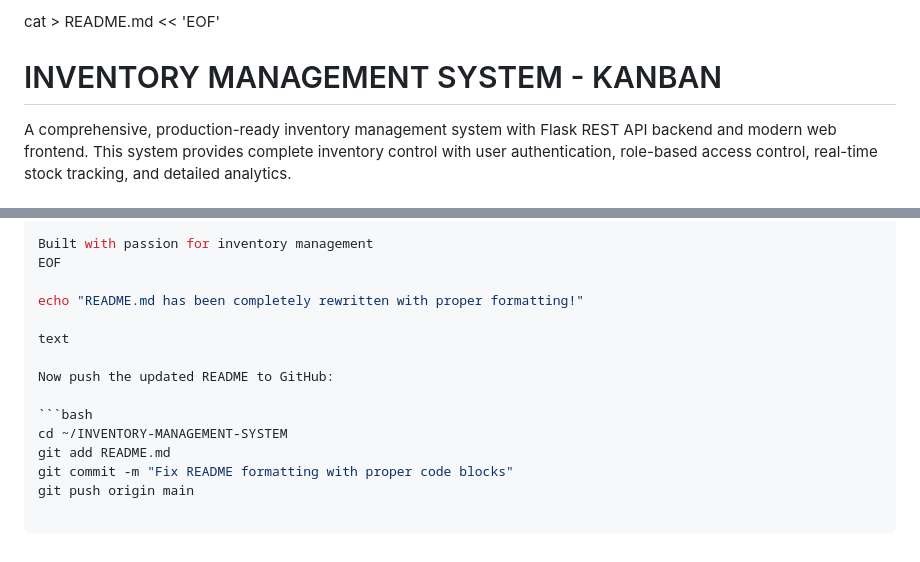
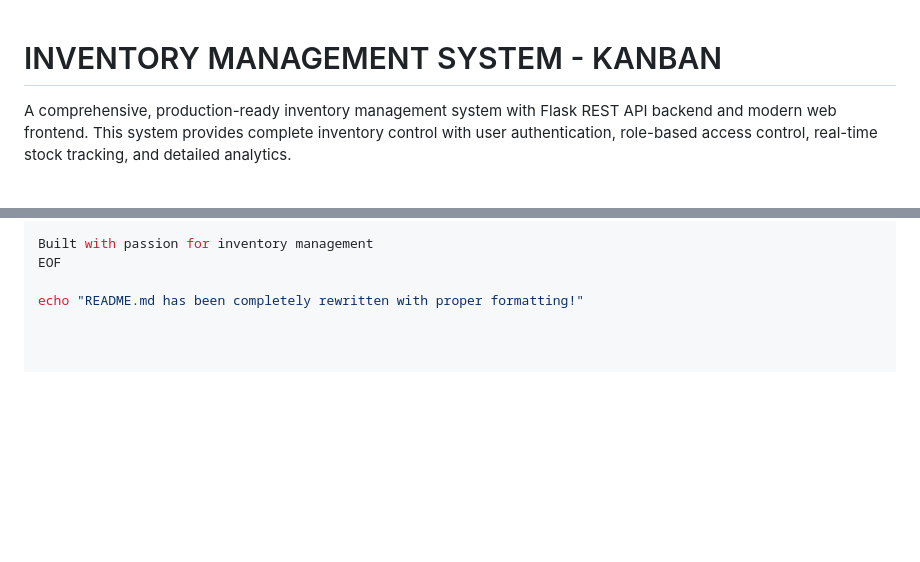
Before and after one commit to CaltonMomaya/INVENTORY-MANAGEMENT-SYSTEM, a Markdown page: README.md, 2 parts joined by grey strips. GitHub-like rendering; blank space fills up the shorter version.

Commit message:
Rewrite README with proper formatting and updatesupdated readme
Removed outdated instructions and fixed formatting issues.

````diff
--- a/README.md
+++ b/README.md
@@ -1,4 +1,4 @@
-cat > README.md << 'EOF'
+
 # INVENTORY MANAGEMENT SYSTEM - KANBAN
 
 A comprehensive, production-ready inventory management system with Flask REST API backend and modern web frontend. This system provides complete inventory control with user authentication, role-based access control, real-time stock tracking, and detailed analytics.
@@ -557,13 +557,3 @@ Built with passion for inventory management
 EOF
 
 echo "README.md has been completely rewritten with proper formatting!"
-
-text
-
-Now push the updated README to GitHub:
-
-```bash
-cd ~/INVENTORY-MANAGEMENT-SYSTEM
-git add README.md
-git commit -m "Fix README formatting with proper code blocks"
-git push origin main
````
